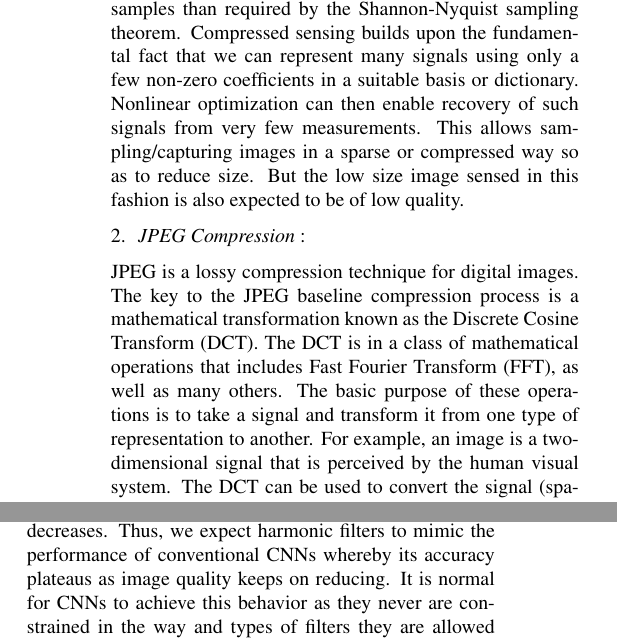
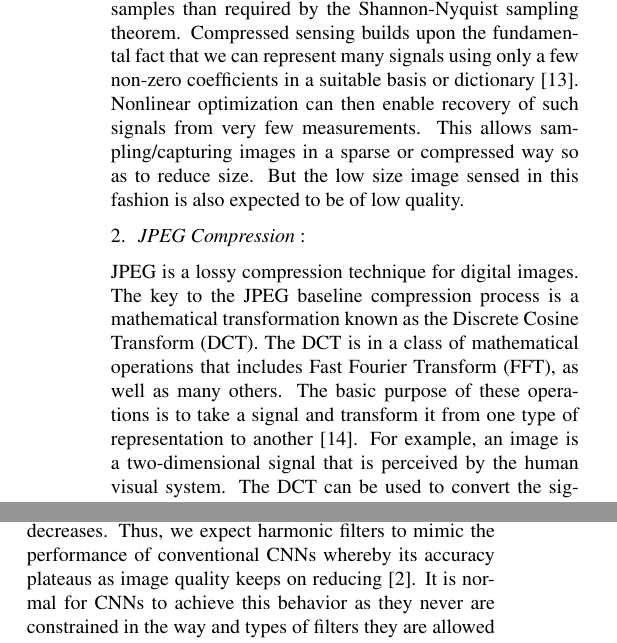
Before and after one commit to ApoorvKulshreshtha/rotationalEqFeatures, a LaTeX problem sheet (StyleAndTexFiles/example_paper.tex): two parts of the columns of page 6 of 8, joined at a grey line, cut so that both start at the same text. Compiled offline with pdfLaTeX.

Commit message:
Added citations in quality

```diff
--- a/StyleAndTexFiles/example_paper.tex
+++ b/StyleAndTexFiles/example_paper.tex
@@ -298,11 +298,11 @@ There are various ways in which the quality of an image might be affected. We fo
 
 1.	\emph{Compressed Sensing} :
 
-Compressed sensing or sparse sampling is a signal processing technique for efficiently acquiring and reconstructing a signal. Compressed sensing works by predicting the solutions to underdetermined linear systems of a signal. This is based on the principle that, through optimization, the sparsity of a signal can be exploited to recover it from far fewer samples than required by the Shannon-Nyquist sampling theorem. Compressed sensing builds upon the fundamental fact that we can represent many signals using only a few non-zero coefficients in a suitable basis or dictionary. Nonlinear optimization can then enable recovery of such signals from very few measurements. This allows sampling/capturing images in a sparse or compressed way so as to reduce size. But the low size image sensed in this fashion is also expected to be of low quality.
+Compressed sensing or sparse sampling is a signal processing technique for efficiently acquiring and reconstructing a signal. Compressed sensing works by predicting the solutions to underdetermined linear systems of a signal. This is based on the principle that, through optimization, the sparsity of a signal can be exploited to recover it from far fewer samples than required by the Shannon-Nyquist sampling theorem. Compressed sensing builds upon the fundamental fact that we can represent many signals using only a few non-zero coefficients in a suitable basis or dictionary [13]. Nonlinear optimization can then enable recovery of such signals from very few measurements. This allows sampling/capturing images in a sparse or compressed way so as to reduce size. But the low size image sensed in this fashion is also expected to be of low quality.
 
 2.	\emph{ JPEG Compression }:
 
-JPEG is a lossy compression technique for digital images. The key to the JPEG baseline compression process is a mathematical transformation known as the Discrete Cosine Transform (DCT). The DCT is in a class of mathematical operations that includes Fast Fourier Transform (FFT), as well as many others. The basic purpose of these operations is to take a signal and transform it from one type of representation to another. For example, an image is a two-dimensional signal that is perceived by the human visual system. The DCT can be used to convert the signal (spatial information) into numeric data ("frequency" or "spectral" information) so that the image’s information exists in a quantitative form that can be manipulated for compression.The image can then be restored to its original representational space for processing and classification. However, the compression method is lossy, meaning that some original image information is lost and cannot be restored, affecting image quality in the process.
+JPEG is a lossy compression technique for digital images. The key to the JPEG baseline compression process is a mathematical transformation known as the Discrete Cosine Transform (DCT). The DCT is in a class of mathematical operations that includes Fast Fourier Transform (FFT), as well as many others. The basic purpose of these operations is to take a signal and transform it from one type of representation to another [14]. For example, an image is a two-dimensional signal that is perceived by the human visual system. The DCT can be used to convert the signal (spatial information) into numeric data ("frequency" or "spectral" information) so that the image’s information exists in a quantitative form that can be manipulated for compression.The image can then be restored to its original representational space for processing and classification. However, the compression method is lossy, meaning that some original image information is lost and cannot be restored, affecting image quality in the process.
 
 We initially had decided to measure the effect of compressed sensing on rotational equivariant features. However, since after compressed sensing, the image representation space changes we decided, instead, to measure the effect of Discrete Cosine Transform (DCT) on rotational equivariant features using JPEG compression.
 
@@ -312,7 +312,7 @@ filters :}
 
 As we attempt to analyze the effect of quality on rotational equivariant harmonic filters, it is useful to remind ourselves how they fundamentally differ from the ad hoc filters in conventional convolution neural networks. As discussed in harmonic networks, the filters are hard baked to belong from the family of circular harmonics. This hard baking of filters, however, constrains the variety of filters that the network can learn. Consequently, the filter diversity of such a network is bound to be lower than the conventional convolution neural networks (CNN). This dearth in filter diversity means that the network needs to learn more filters than the convolutional CNNs, in order to perform equally accurately whilst being rotationally equivariant.
 
-As we observed in the sections above, this constraint on filter diversity adversely affects its performance as image sparsity and noise increases. This can also be an issue when the inherent quality of the input image is quite high and hence the pixel gradient is quite steep. However, low quality images have low pixel gradient. This means that, as the quality of the image reduces, assuming that its resolution remains constant, the pixel that are adjacent to each other start taking up very similar intensity levels. This means that a network can get away with learning comparatively fewer different filters on such images. Consequently, CNNs are found to learn redundant filters on such images. This in turn should suit a harmonic network with low filter diversity. Unlike, sparsity and noise, the performance of a harmonic network should not be adversely affected as image quality decreases. Thus, we expect harmonic filters to mimic the performance of conventional CNNs whereby its accuracy plateaus as image quality keeps on reducing. It is normal for CNNs to achieve this behavior as they never are constrained in the way and types of filters they are allowed to learn and hence can adjust to image quality by learning suitable filters.
+As we observed in the sections above, this constraint on filter diversity adversely affects its performance as image sparsity and noise increases. This can also be an issue when the inherent quality of the input image is quite high and hence the pixel gradient is quite steep. However, low quality images have low pixel gradient. This means that, as the quality of the image reduces, assuming that its resolution remains constant, the pixel that are adjacent to each other start taking up very similar intensity levels. This means that a network can get away with learning comparatively fewer different filters on such images. Consequently, CNNs are found to learn redundant filters on such images. This in turn should suit a harmonic network with low filter diversity. Unlike, sparsity and noise, the performance of a harmonic network should not be adversely affected as image quality decreases. Thus, we expect harmonic filters to mimic the performance of conventional CNNs whereby its accuracy plateaus as image quality keeps on reducing [2]. It is normal for CNNs to achieve this behavior as they never are constrained in the way and types of filters they are allowed to learn and hence can adjust to image quality by learning suitable filters.
 
 This assumption, however, might not remain true as the image quality continues dropping below a certain threshold. We hypothesize, the presence of an image quality threshold below which the image is rendered indistinguishable and further reducing its quality should affect the performance of both conventional CNNs and harmonic filters much more rapidly. Below this quality threshold, the image would not have enough diverse information in its representation to be suitable to be used for the task of image classification. We now proceed to back our hypothesis with experimental evidence.
 
```
Also changed, not shown: StyleAndTexFiles/example_paper.pdf.
